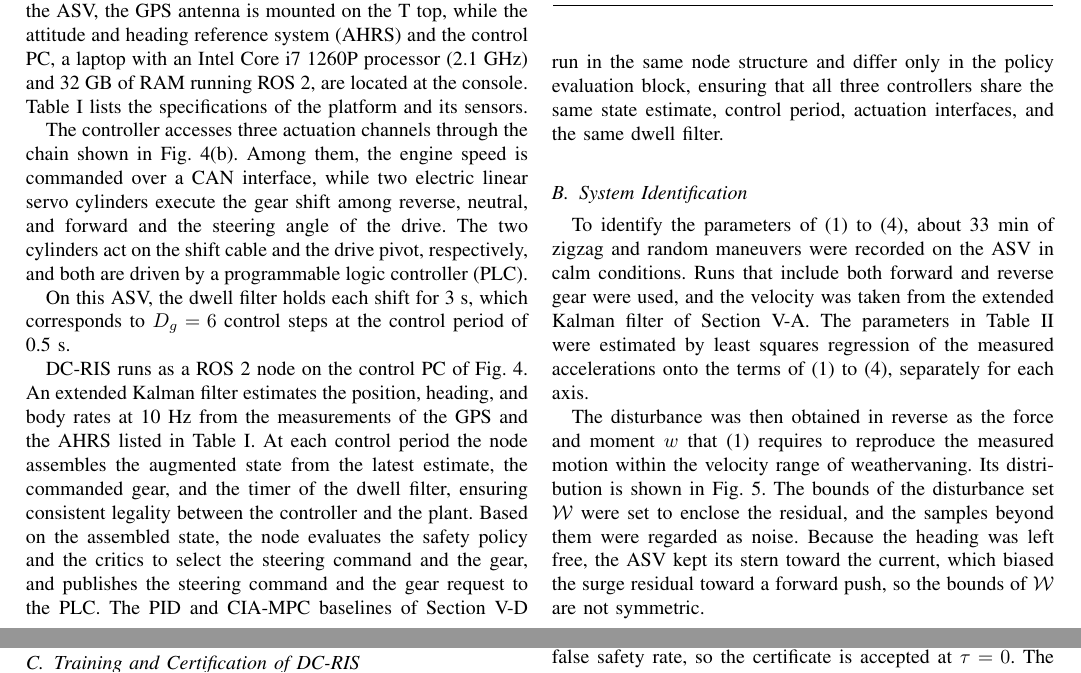
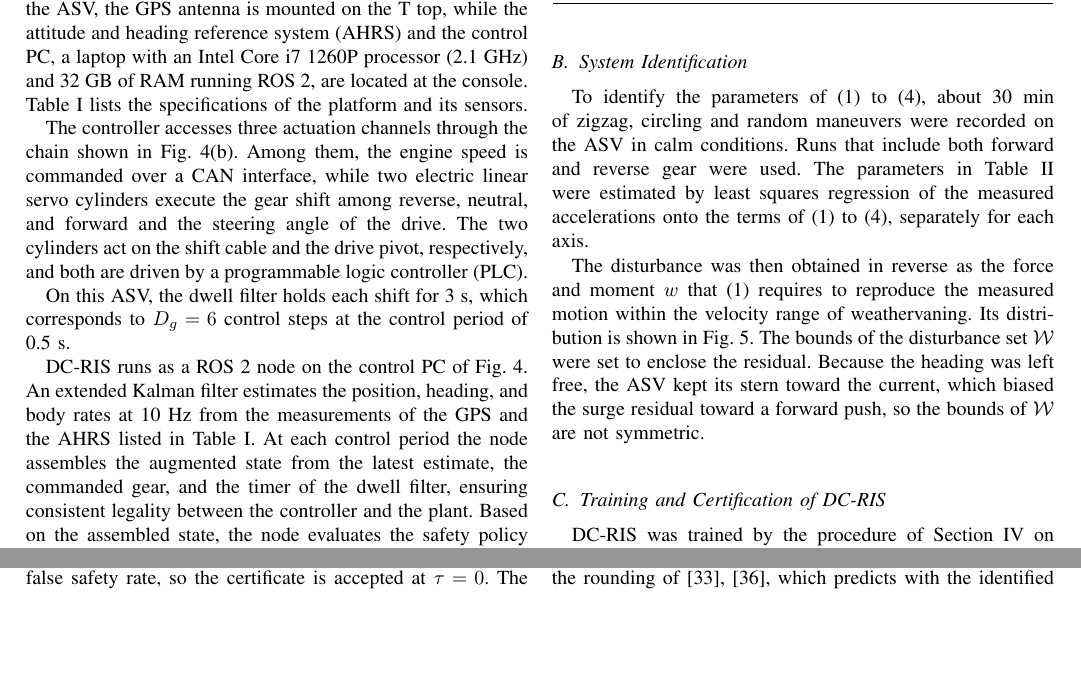
Before and after one commit to rapter-turtle/dwell-ris, a LaTeX paper (main.tex): two parts of pages 6 and 7 of 12, joined at a grey line, cut so that both start at the same text, the shorter picture padded with empty space. Compiled offline with pdfLaTeX; a missing font is replaced by an installed copy or a similar font; a LaTeX package or settings file that is missing is left out.

Commit message:
Updates from Overleaf

```diff
--- a/main.tex
+++ b/main.tex
@@ -347,7 +347,7 @@ AHRS & \makecell[l]{MicroStrain 3DM GX5\\0.02~mg accelerometer resolution\\0.003
 \end{tabular}
 \end{table}
 
-\dcris runs as a ROS~2 node on the control PC of Fig.~\ref{fig_vessel}. An extended Kalman filter estimates the position, heading, and body rates at 10~Hz from the measurements of the GPS and the AHRS listed in Table~\ref{tab_boat}. At each control period the node assembles the augmented state from the latest estimate, the commanded gear, and the timer of the dwell filter, ensuring consistent legality between the controller and the plant. Based on the assembled state, the node evaluates the safety policy and the critics to select the steering command and the gear, and publishes the steering command and the gear request to the PLC. The \pid and \ciampc baselines of Section~\ref{sec_sim} run in the same node structure and differ only in the policy evaluation block, ensuring that all three controllers share the same state estimate, control period, actuation interfaces, and the same dwell filter.
+\dcris runs as a ROS~2 node on the control PC of Fig.~\ref{fig_vessel}. An extended Kalman filter estimates the position, heading, and body rates at 10~Hz from the measurements of the GPS and the AHRS listed in Table~\ref{tab_boat}. At each control period the node assembles the augmented state from the latest estimate, the commanded gear, and the timer of the dwell filter, ensuring consistent legality between the controller and the plant. Based on the assembled state, the node evaluates the safety policy and the critics to select the steering command and the gear, and publishes the steering command and the gear request to the PLC.
 
 \subsection{System Identification}\label{sec_si_results}
 
@@ -362,9 +362,9 @@ AHRS & \makecell[l]{MicroStrain 3DM GX5\\0.02~mg accelerometer resolution\\0.003
 % \end{subequations}
 % where $N$ is the number of data samples, $W$ is the state weight matrix, $\bar{\bm{x}}$ and $\bar{\bm{u}}$ are the state and control input of the experimental data, respectively, $f_d$ is the discretization of \eqref{eq_complete} over the sampling time of the dataset, and $\bm{x}_{\mathrm{init}}$ is the initial state. The identification data, the sequential procedure, and the resulting parameter values are reported in Section~\ref{sec_si_results}.
 % ---- end of kept block ----
-To identify the parameters of \eqref{eq_model} to \eqref{eq_force}, about 33 min of zigzag and random maneuvers were recorded on the ASV in calm conditions. Runs that include both forward and reverse gear were used, and the velocity was taken from the extended Kalman filter of Section~\ref{sec_hw}. The parameters in Table~\ref{tab_si} were estimated by least squares regression of the measured accelerations onto the terms of \eqref{eq_model} to \eqref{eq_force}, separately for each axis.
+To identify the parameters of \eqref{eq_model} to \eqref{eq_force}, about 30 min of zigzag, circling and random maneuvers were recorded on the ASV in calm conditions. Runs that include both forward and reverse gear were used. The parameters in Table~\ref{tab_si} were estimated by least squares regression of the measured accelerations onto the terms of \eqref{eq_model} to \eqref{eq_force}, separately for each axis.
 
-The disturbance was then obtained in reverse as the force and moment $w$ that \eqref{eq_model} requires to reproduce the measured motion within the velocity range of weathervaning. Its distribution is shown in Fig.~\ref{fig_si}. The bounds of the disturbance set $\calW$ were set to enclose the residual, and the samples beyond them were regarded as noise. Because the heading was left free, the ASV kept its stern toward the current, which biased the surge residual toward a forward push, so the bounds of $\calW$ are not symmetric.
+The disturbance was then obtained in reverse as the force and moment $w$ that \eqref{eq_model} requires to reproduce the measured motion within the velocity range of weathervaning. Its distribution is shown in Fig.~\ref{fig_si}. The bounds of the disturbance set $\calW$ were set to enclose the residual. Because the heading was left free, the ASV kept its stern toward the current, which biased the surge residual toward a forward push, so the bounds of $\calW$ are not symmetric.
 
 \begin{figure}[!t]
 \centering
```
